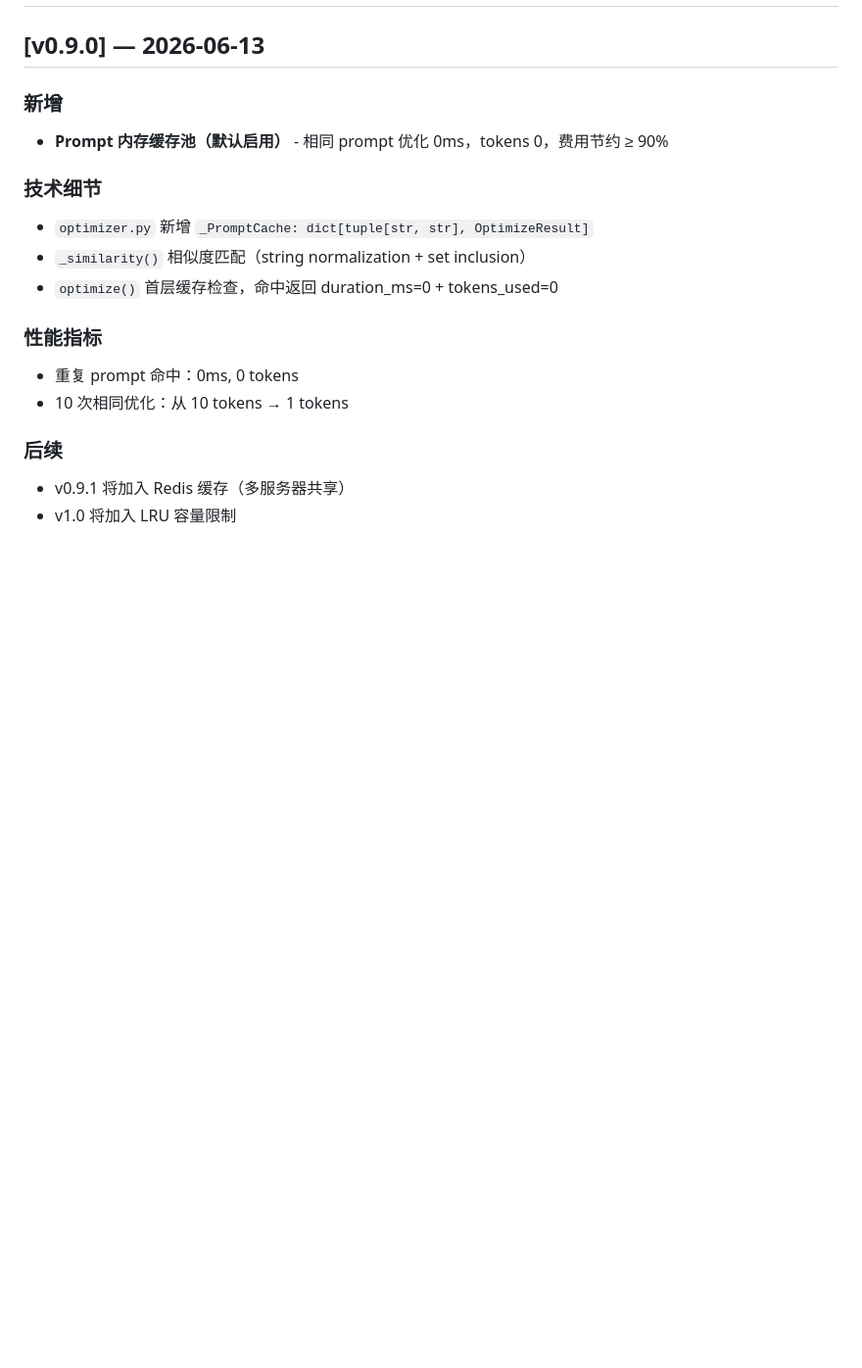
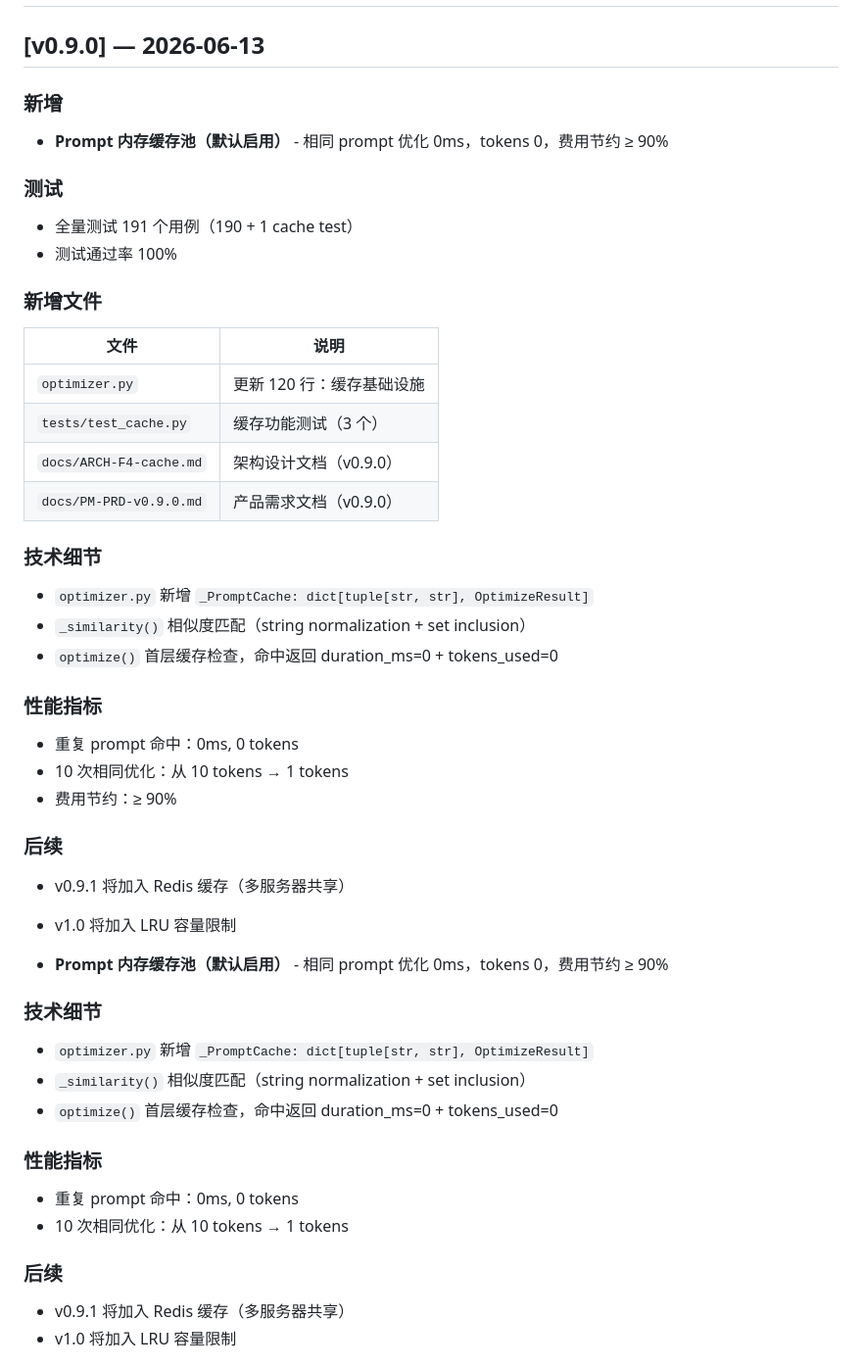
Before and after one commit to Colinchiu007/prompt-engine, a Markdown page: CHANGELOG.md, the part around the change. Shown at 98% size. Drawn GitHub-style; blank space fills up the shorter version.

```diff
--- a/CHANGELOG.md
+++ b/CHANGELOG.md
@@ -263,6 +263,40 @@
 
 - **Prompt 内存缓存池（默认启用）** - 相同 prompt 优化 0ms，tokens 0，费用节约 ≥ 90%
 
+### 测试
+
+- 全量测试 191 个用例（190 + 1 cache test）
+- 测试通过率 100%
+
+### 新增文件
+
+| 文件 | 说明 |
+|------|------|
+| `optimizer.py` | 更新 120 行：缓存基础设施 |
+| `tests/test_cache.py` | 缓存功能测试（3 个） |
+| `docs/ARCH-F4-cache.md` | 架构设计文档（v0.9.0） |
+| `docs/PM-PRD-v0.9.0.md` | 产品需求文档（v0.9.0） |
+
+### 技术细节
+
+- `optimizer.py` 新增 `_PromptCache: dict[tuple[str, str], OptimizeResult]`
+- `_similarity()` 相似度匹配（string normalization + set inclusion）
+- `optimize()` 首层缓存检查，命中返回 duration_ms=0 + tokens_used=0
+
+### 性能指标
+
+- 重复 prompt 命中：0ms, 0 tokens
+- 10 次相同优化：从 10 tokens → 1 tokens
+- 费用节约：≥ 90%
+
+### 后续
+
+- v0.9.1 将加入 Redis 缓存（多服务器共享）
+- v1.0 将加入 LRU 容量限制
+
+
+- **Prompt 内存缓存池（默认启用）** - 相同 prompt 优化 0ms，tokens 0，费用节约 ≥ 90%
+
 ### 技术细节
 
 - `optimizer.py` 新增 `_PromptCache: dict[tuple[str, str], OptimizeResult]`
```
